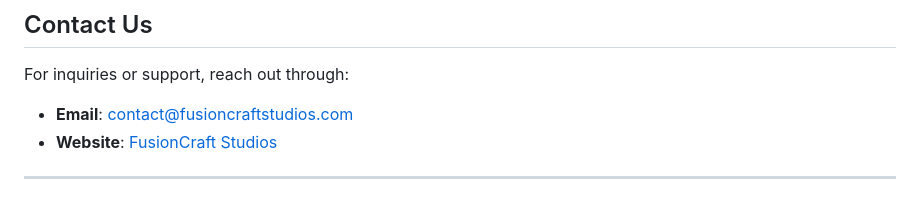
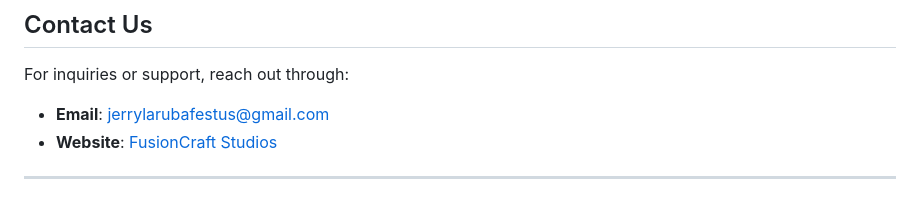
Before and after one commit to IamLRBA/The-STUDIO, a Markdown page: README.md, the part around the change. GitHub-like rendering.

```diff
--- a/README.md
+++ b/README.md
@@ -143,7 +143,7 @@ This project is distributed under the **MIT License**. For details, see the `LIC
 
 For inquiries or support, reach out through:
 
-- **Email**: contact@fusioncraftstudios.com
+- **Email**: jerrylarubafestus@gmail.com
 - **Website**: [FusionCraft Studios](https://fusioncraftstudios.com)
 
 ---
```
